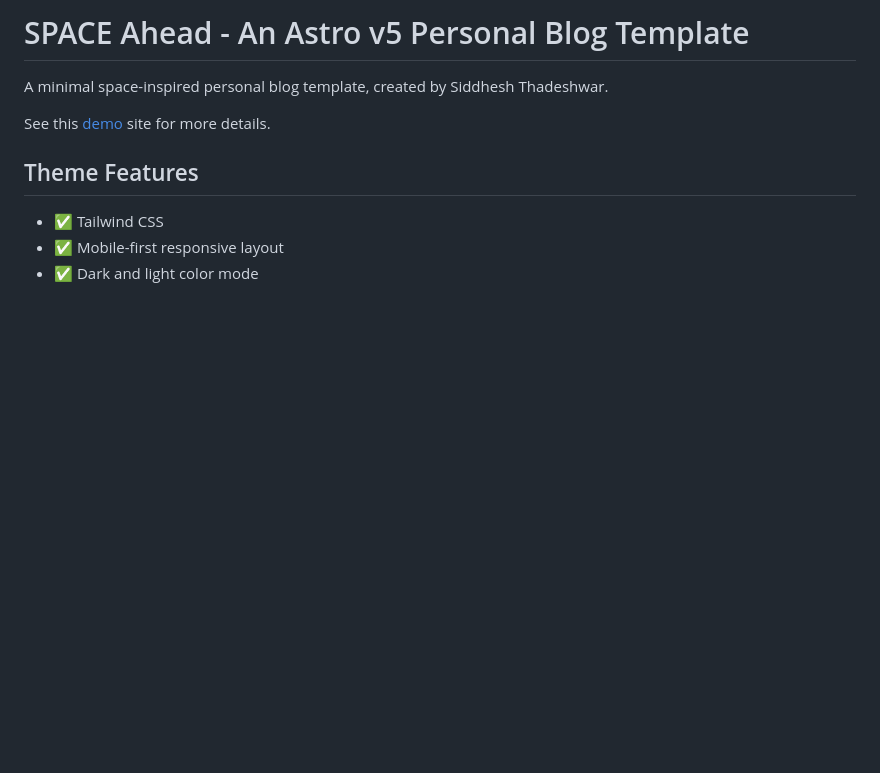
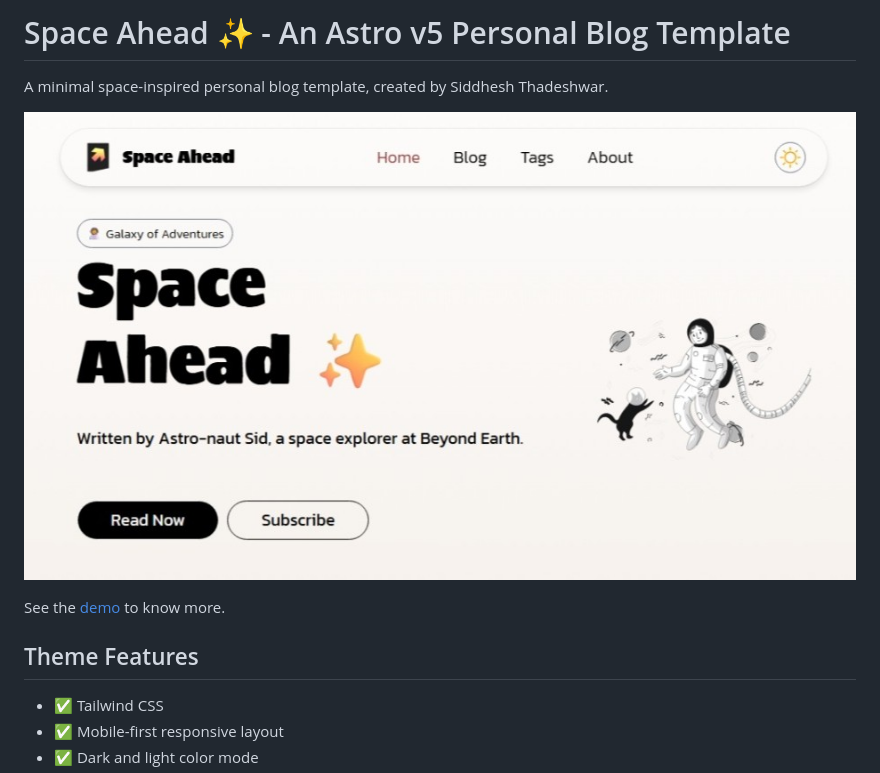
Before and after one commit to deepakvemula/space-ahead, a Markdown page: README.md, the part around the change printed below. Rendered like a GitHub page; pictures changed too: space-ahead-preview.jpeg (added); blank space fills up the shorter version.

```diff
--- a/README.md
+++ b/README.md
@@ -1,8 +1,10 @@
-# SPACE Ahead - An Astro v5 Personal Blog Template
+# Space Ahead ✨ - An Astro v5 Personal Blog Template
 
 A minimal space-inspired personal blog template, created by Siddhesh Thadeshwar.
 
-See this [demo](https://djsiddz.github.io/space-ahead) site for more details.
+![Space Ahead ✨](/space-ahead-preview.jpeg)
+
+See the [demo](https://djsiddz.github.io/space-ahead) to know more.
 
 ## Theme Features
 
```
Also changed, not shown: other parts of README.md (+1 -1 lines), changelog.md (+11 -1 lines), 3 other files.
